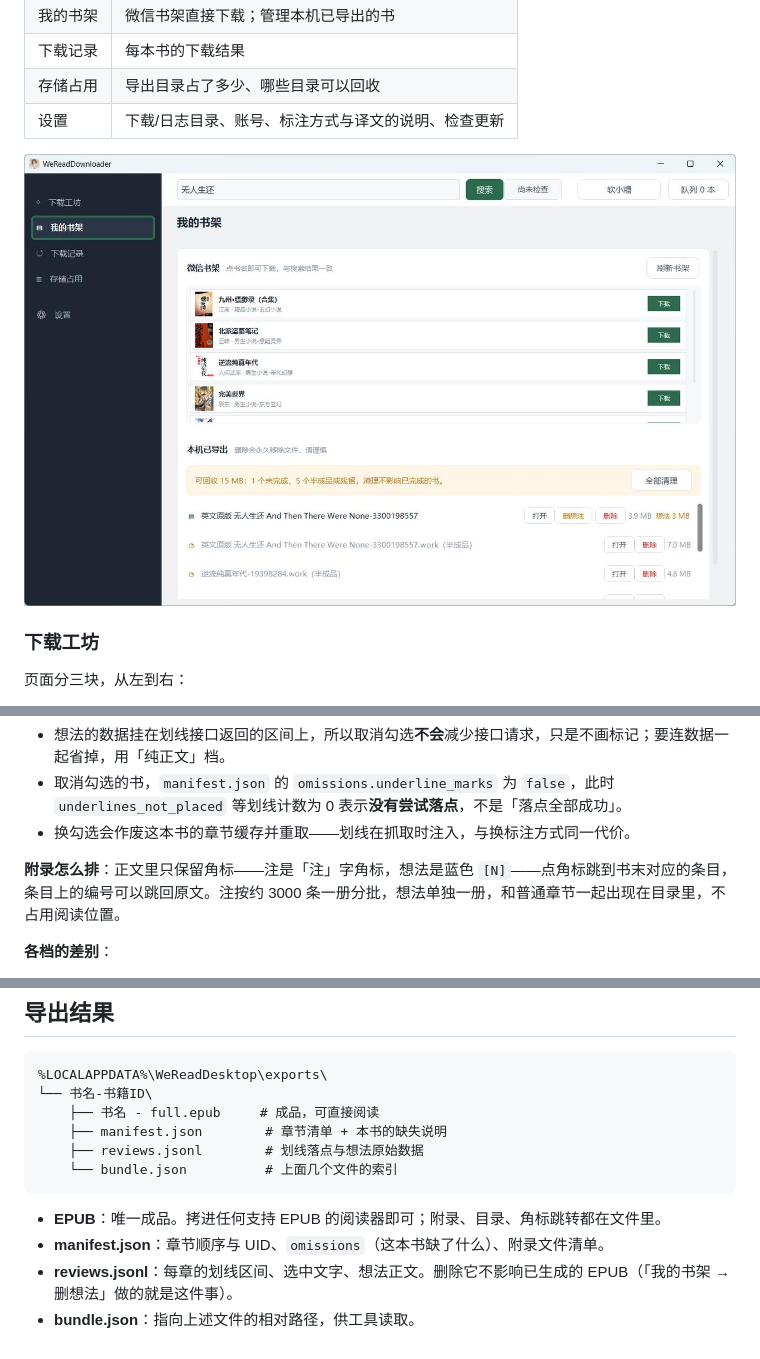
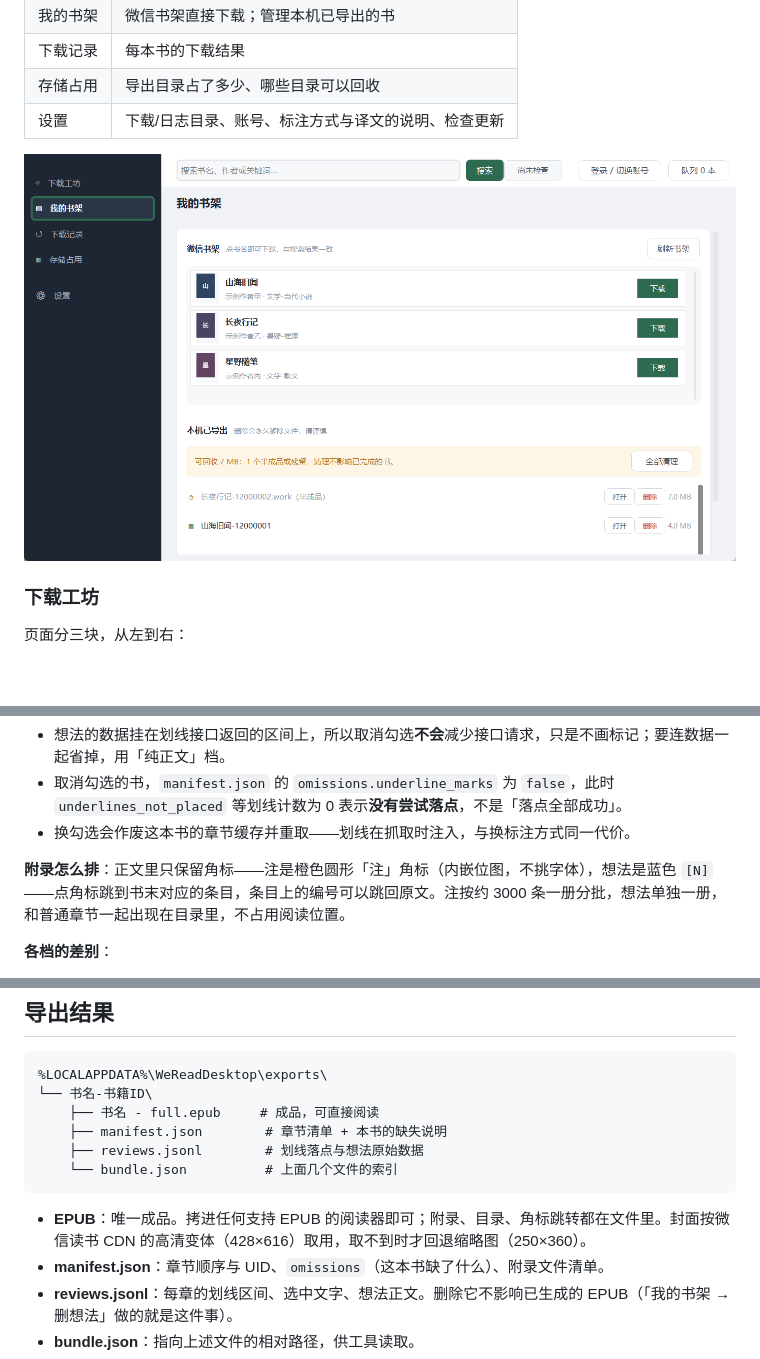
Before and after one commit to nianqianha/WeReadDownloader, a Markdown page: README.md, 3 parts joined by grey strips. GitHub-like rendering; pictures changed too: docs/screenshots/02-shelf.png; blank space fills up the shorter version.

````diff
--- a/README.md
+++ b/README.md
@@ -132,7 +135,7 @@ Windows 桌面程序，Tk 图形界面，下载引擎是一个独立的 worker
 - 取消勾选的书，`manifest.json` 的 `omissions.underline_marks` 为 `false`，此时 `underlines_not_placed` 等划线计数为 0 表示**没有尝试落点**，不是「落点全部成功」。
 - 换勾选会作废这本书的章节缓存并重取——划线在抓取时注入，与换标注方式同一代价。
 
-**附录怎么排**：正文里只保留角标——注是「注」字角标，想法是蓝色 `[N]`——点角标跳到书末对应的条目，条目上的编号可以跳回原文。注按约 3000 条一册分批，想法单独一册，和普通章节一起出现在目录里，不占用阅读位置。
+**附录怎么排**：正文里只保留角标——注是橙色圆形「注」角标（内嵌位图，不挑字体），想法是蓝色 `[N]`——点角标跳到书末对应的条目，条目上的编号可以跳回原文。注按约 3000 条一册分批，想法单独一册，和普通章节一起出现在目录里，不占用阅读位置。
 
 **各档的差别**：
 
@@ -198,7 +201,7 @@ Windows 桌面程序，Tk 图形界面，下载引擎是一个独立的 worker
     └── bundle.json          # 上面几个文件的索引
 ```
 
-- **EPUB**：唯一成品。拷进任何支持 EPUB 的阅读器即可；附录、目录、角标跳转都在文件里。
+- **EPUB**：唯一成品。拷进任何支持 EPUB 的阅读器即可；附录、目录、角标跳转都在文件里。封面按微信读书 CDN 的高清变体（428×616）取用，取不到时才回退缩略图（250×360）。
 - **manifest.json**：章节顺序与 UID、`omissions`（这本书缺了什么）、附录文件清单。
 - **reviews.jsonl**：每章的划线区间、选中文字、想法正文。删除它不影响已生成的 EPUB（「我的书架 → 删想法」做的就是这件事）。
 - **bundle.json**：指向上述文件的相对路径，供工具读取。
````
Also changed, not shown: other parts of README.md (+3 -0 lines), docs/screenshots/01-workflow.png, docs/screenshots/03-settings.png.
